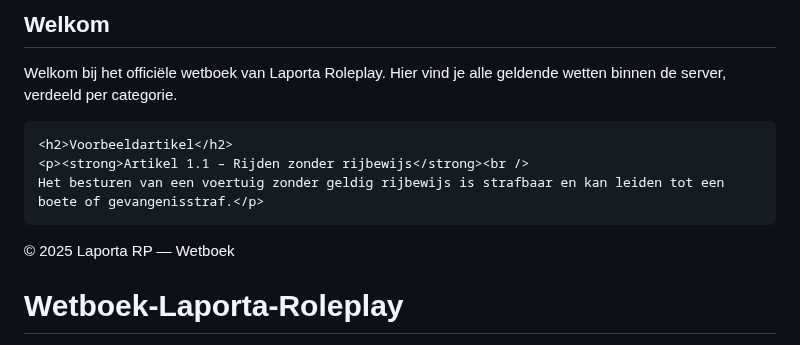
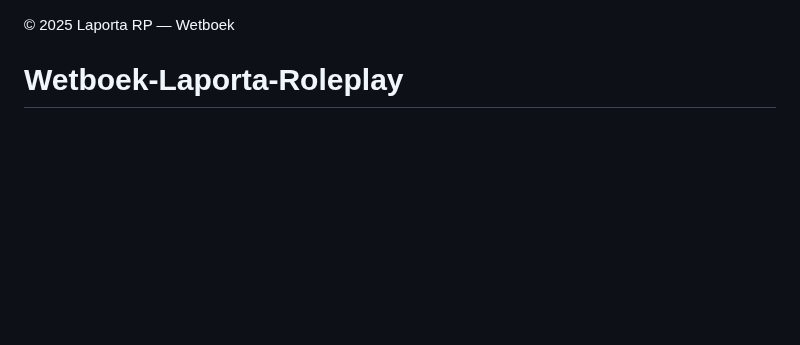
Before and after one commit to LaportaBeheer/Wetboek-Laporta-Roleplay, a Markdown page: README.md, the part around the change. Drawn GitHub-style; blank space fills up the shorter version.

```diff
--- a/README.md
+++ b/README.md
@@ -1,21 +1,8 @@
-  <main>
-    <h2>Welkom</h2>
-    <p>Welkom bij het officiële wetboek van Laporta Roleplay. Hier vind je alle geldende wetten binnen de server, verdeeld per categorie.</p>
-
-    <h2>Voorbeeldartikel</h2>
-    <p><strong>Artikel 1.1 – Rijden zonder rijbewijs</strong><br />
-    Het besturen van een voertuig zonder geldig rijbewijs is strafbaar en kan leiden tot een boete of gevangenisstraf.</p>
-  </main>
-
   <footer>
     &copy; 2025 Laporta RP — Wetboek
   </footer>
 </body>
 </html>
-
-
-
-
 
 
 
```
